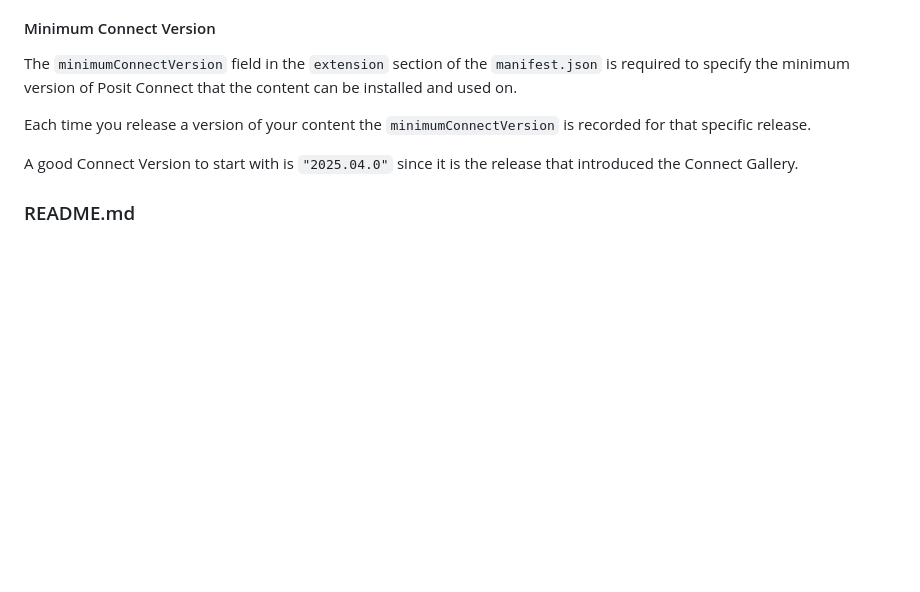
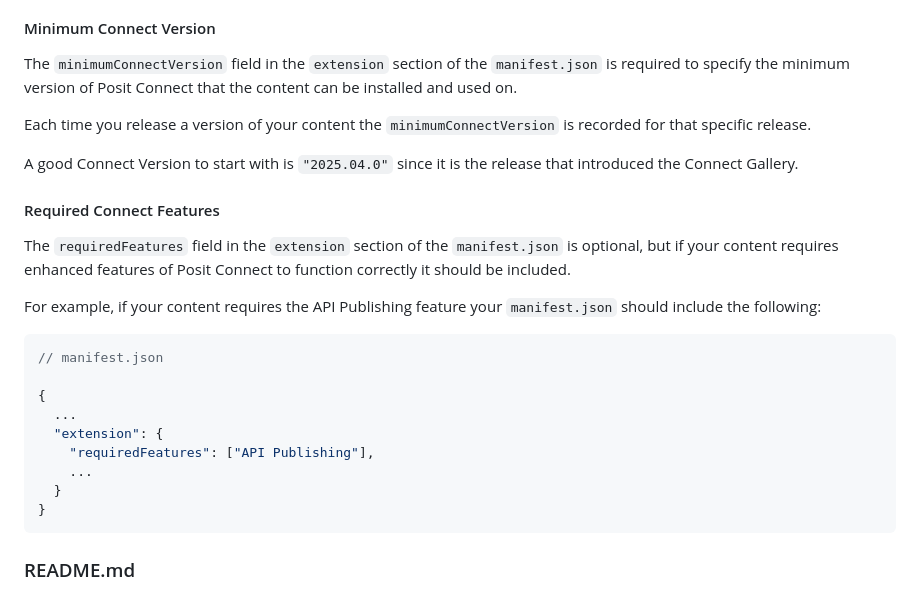
Before and after one commit to posit-dev/connect-extensions, a Markdown page: CONTRIBUTING.md, the part around the change. Rendered like a GitHub page; blank space fills up the shorter version.

Commit message:
Add required features section to contributing

````diff
--- a/CONTRIBUTING.md
+++ b/CONTRIBUTING.md
@@ -92,6 +92,27 @@ is recorded for that specific release.
 
 A good Connect Version to start with is `"2025.04.0"` since it is the
 release that introduced the Connect Gallery.
+
+#### Required Connect Features
+
+The `requiredFeatures` field in the `extension` section of the `manifest.json`
+is optional, but if your content requires enhanced features of Posit Connect to
+function correctly it should be included.
+
+For example, if your content requires the API Publishing feature your
+`manifest.json` should include the following:
+
+```json
+// manifest.json
+
+{
+  ...
+  "extension": {
+    "requiredFeatures": ["API Publishing"],
+    ...
+  }
+}
+```
 
 ### README.md
 
````
